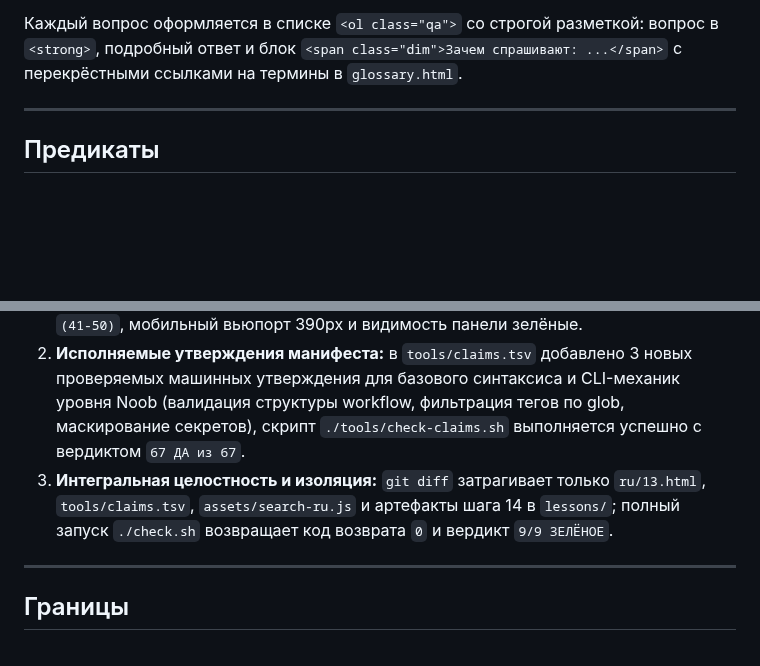
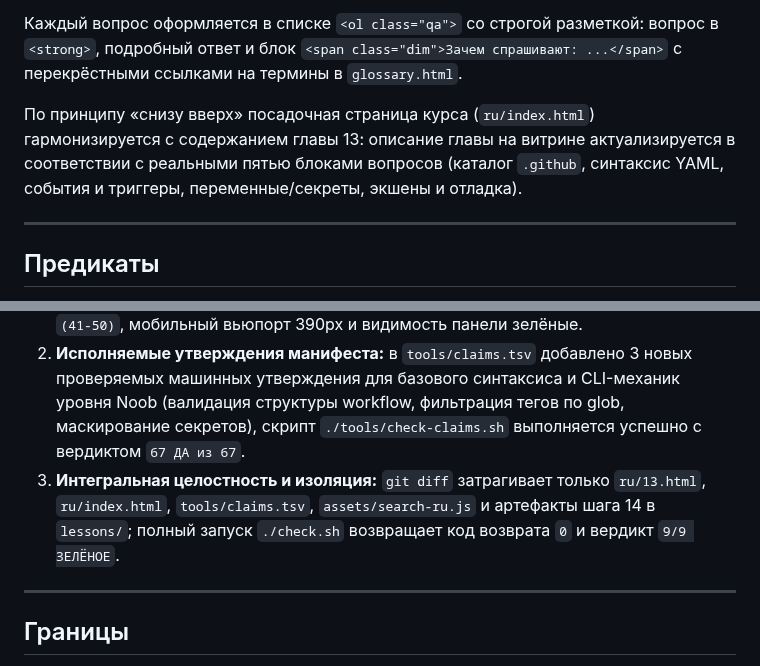
Before and after one commit to y-kolyada/github-actions, a Markdown page: lessons/step-14.md, 2 parts joined by grey strips. Drawn GitHub-style; blank space fills up the shorter version.

Commit message:
docs(task): include bottom-up landing page harmonization in step 14 scope

```diff
--- a/lessons/step-14.md
+++ b/lessons/step-14.md
@@ -19,13 +19,15 @@
 
 Каждый вопрос оформляется в списке `<ol class="qa">` со строгой разметкой: вопрос в `<strong>`, подробный ответ и блок `<span class="dim">Зачем спрашивают: ...</span>` с перекрёстными ссылками на термины в `glossary.html`.
 
+По принципу «снизу вверх» посадочная страница курса (`ru/index.html`) гармонизируется с содержанием главы 13: описание главы на витрине актуализируется в соответствии с реальными пятью блоками вопросов (каталог `.github`, синтаксис YAML, события и триггеры, переменные/секреты, экшены и отладка).
+
 ---
 
 ## Предикаты
 
 1. **Контент и структура страницы 13:** страница `ru/13.html` полностью написана на русском языке, содержит ровно 50 пронумерованных вопросов в пяти группах `<ol class="qa">` с разметкой `<strong>`, `<br>` и `<span class="dim">`, не содержит шаблонных фраз («Текст этого раздела ещё не написан»), объём текста составляет не менее 1500 слов, заголовки `<h2>` содержат диапазоны в скобках от `(1-10)` до `(41-50)`, мобильный вьюпорт 390px и видимость панели зелёные.
 2. **Исполняемые утверждения манифеста:** в `tools/claims.tsv` добавлено 3 новых проверяемых машинных утверждения для базового синтаксиса и CLI-механик уровня Noob (валидация структуры workflow, фильтрация тегов по glob, маскирование секретов), скрипт `./tools/check-claims.sh` выполняется успешно с вердиктом `67 ДА из 67`.
-3. **Интегральная целостность и изоляция:** `git diff` затрагивает только `ru/13.html`, `tools/claims.tsv`, `assets/search-ru.js` и артефакты шага 14 в `lessons/`; полный запуск `./check.sh` возвращает код возврата `0` и вердикт `9/9 ЗЕЛЁНОЕ`.
+3. **Интегральная целостность и изоляция:** `git diff` затрагивает только `ru/13.html`, `ru/index.html`, `tools/claims.tsv`, `assets/search-ru.js` и артефакты шага 14 в `lessons/`; полный запуск `./check.sh` возвращает код возврата `0` и вердикт `9/9 ЗЕЛЁНОЕ`.
 
 ---
 
```
